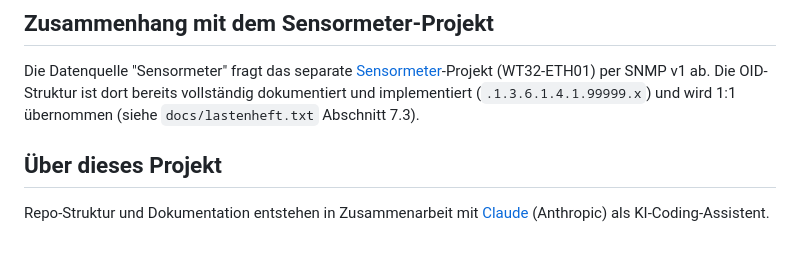
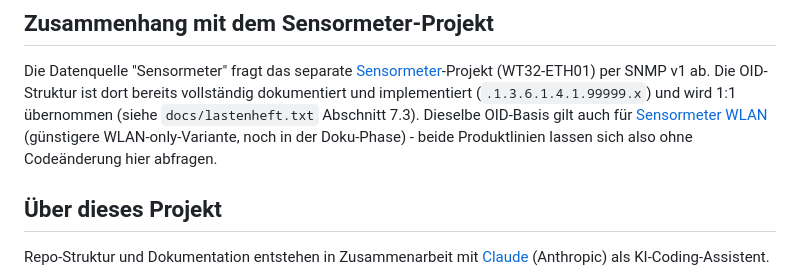
Before and after one commit to peterhagelhof7-cmd/sensormeter-display, a Markdown page: README.md, the part around the change. GitHub-like rendering; blank space fills up the shorter version.

Commit message:
Neues Schwesterprojekt Sensormeter WLAN verlinkt (gleiche SNMP-OID-Basis)
Co-Authored-By: Claude <noreply@anthropic.com>

```diff
--- a/README.md
+++ b/README.md
@@ -117,7 +117,10 @@ Die Datenquelle "Sensormeter" fragt das separate
 [Sensormeter](https://github.com/peterhagelhof7-cmd/sensormeter)-Projekt
 (WT32-ETH01) per SNMP v1 ab. Die OID-Struktur ist dort bereits vollständig
 dokumentiert und implementiert (`.1.3.6.1.4.1.99999.x`) und wird 1:1
-übernommen (siehe `docs/lastenheft.txt` Abschnitt 7.3).
+übernommen (siehe `docs/lastenheft.txt` Abschnitt 7.3). Dieselbe OID-Basis
+gilt auch für [Sensormeter WLAN](https://github.com/peterhagelhof7-cmd/sensormeter-wlan)
+(günstigere WLAN-only-Variante, noch in der Doku-Phase) - beide
+Produktlinien lassen sich also ohne Codeänderung hier abfragen.
 
 ## Über dieses Projekt
 
```
